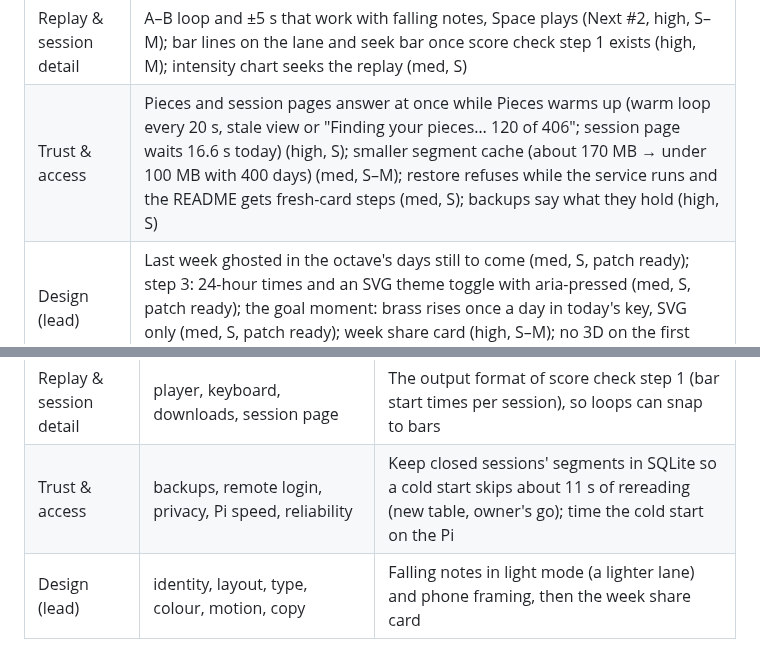
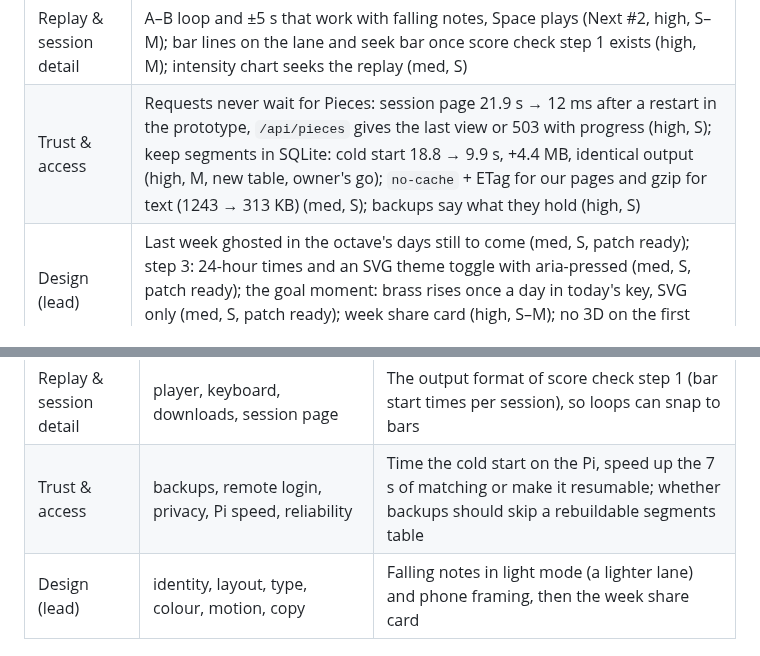
Before and after one commit to kiracih/pianotrack, a Markdown page: docs/ROADMAP.md, 2 parts joined by grey strips. Rendered like a GitHub page.

Commit message:
Roadmap: trust findings from the 27 Oct review (never wait for Pieces, segments in SQLite, caching)
Co-Authored-By: Claude Opus 5.5 <noreply@anthropic.com>
Claude-Session: https://claude.ai/code/session_01XCCUDBuyTevP1K1S3AtivC

```diff
--- a/docs/ROADMAP.md
+++ b/docs/ROADMAP.md
@@ -135,7 +135,7 @@ are S, change no stored data and send nothing off the Pi.
 | Pieces | Demo that learns over weeks: patch ready, vectors and default demo byte-identical (high, S); absolute tempo ×1.8–2 high on eighth-note pieces, beat from the longer-note cluster (high, M, gated on the learning demo); longest unbroken stretch counted in bars after score check step 1 (high, M); pinned First / Best / Latest recordings (med, S) |
 | Practice insight | Steadiness as a share of the beat: 3.5% jitter scores 78 at 60/100/140 bpm (was 37/55/66); recompute plan ready, 30–40 s on the Pi, backup first (high, S, owner's go); timing as a share of the beat on the tile (med, S, with it); steadiness trend per piece on Trends (med, S–M) |
 | Replay & session detail | A–B loop and ±5 s that work with falling notes, Space plays (Next #2, high, S–M); bar lines on the lane and seek bar once score check step 1 exists (high, M); intensity chart seeks the replay (med, S) |
-| Trust & access | Pieces and session pages answer at once while Pieces warms up (warm loop every 20 s, stale view or "Finding your pieces… 120 of 406"; session page waits 16.6 s today) (high, S); smaller segment cache (about 170 MB → under 100 MB with 400 days) (med, S–M); restore refuses while the service runs and the README gets fresh-card steps (med, S); backups say what they hold (high, S) |
+| Trust & access | Requests never wait for Pieces: session page 21.9 s → 12 ms after a restart in the prototype, `/api/pieces` gives the last view or 503 with progress (high, S); keep segments in SQLite: cold start 18.8 → 9.9 s, +4.4 MB, identical output (high, M, new table, owner's go); `no-cache` + ETag for our pages and gzip for text (1243 → 313 KB) (med, S); backups say what they hold (high, S) |
 | Design (lead) | Last week ghosted in the octave's days still to come (med, S, patch ready); step 3: 24-hour times and an SVG theme toggle with aria-pressed (med, S, patch ready); the goal moment: brass rises once a day in today's key, SVG only (med, S, patch ready); week share card (high, S–M); no 3D on the first screen (keeps the octave portable to SwiftUI and the page light) |
 
 | Section | Covers | Next review's focus |
@@ -145,7 +145,7 @@ are S, change no stored data and send nothing off the Pi.
 | Pieces | matcher, Pieces card, per-piece progress, naming | Land the learning demo, then use it as the gate for the absolute tempo fix |
 | Practice insight | trends, session metrics, zones, dynamics, key map | A demo where steadiness improves over weeks, to check the trend marker and per-piece trends |
 | Replay & session detail | player, keyboard, downloads, session page | The output format of score check step 1 (bar start times per session), so loops can snap to bars |
-| Trust & access | backups, remote login, privacy, Pi speed, reliability | Keep closed sessions' segments in SQLite so a cold start skips about 11 s of rereading (new table, owner's go); time the cold start on the Pi |
+| Trust & access | backups, remote login, privacy, Pi speed, reliability | Time the cold start on the Pi, speed up the 7 s of matching or make it resumable; whether backups should skip a rebuildable segments table |
 | Design (lead) | identity, layout, type, colour, motion, copy | Falling notes in light mode (a lighter lane) and phone framing, then the week share card |
 
 ## App target
```
